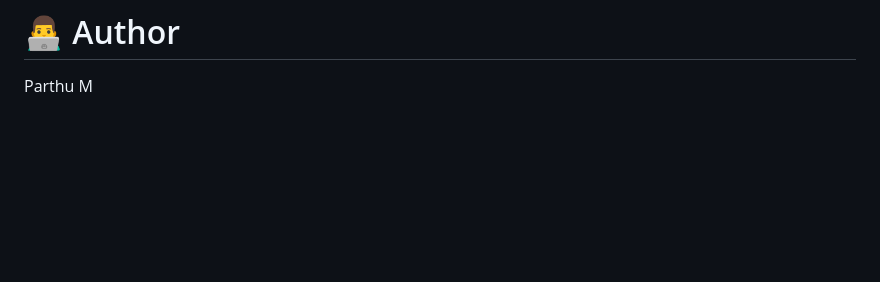
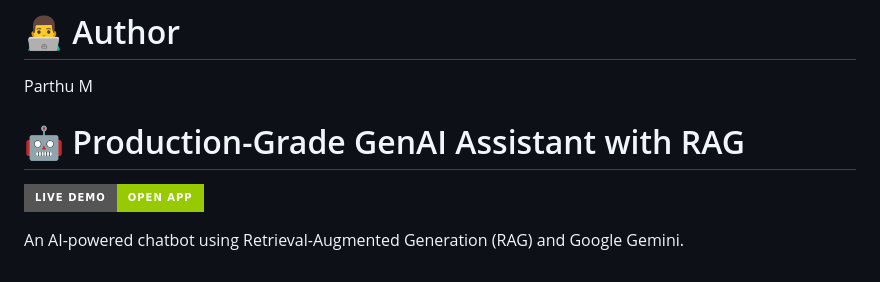
Before and after one commit to Parthu-M/Production-Grade-GenAI-Assistant-with-RAG, a Markdown page: README.md, the part around the change. Rendered like a GitHub page; badges without logos; blank space fills up the shorter version.

```diff
--- a/README.md
+++ b/README.md
@@ -260,3 +260,9 @@ JavaScript
 # 👨‍💻 Author
 
 Parthu M
+
+# 🤖 Production-Grade GenAI Assistant with RAG
+
+[![Live Demo](https://img.shields.io/badge/Live%20Demo-Open%20App-green?style=for-the-badge)](https://production-grade-genai-assistant-with-rag-41a7.onrender.com/)
+
+An AI-powered chatbot using Retrieval-Augmented Generation (RAG) and Google Gemini.
```
